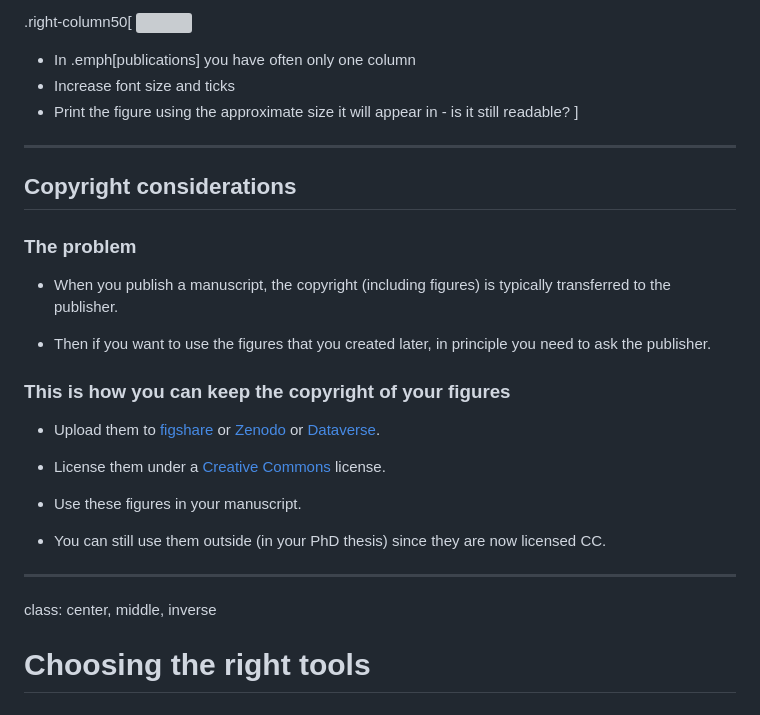
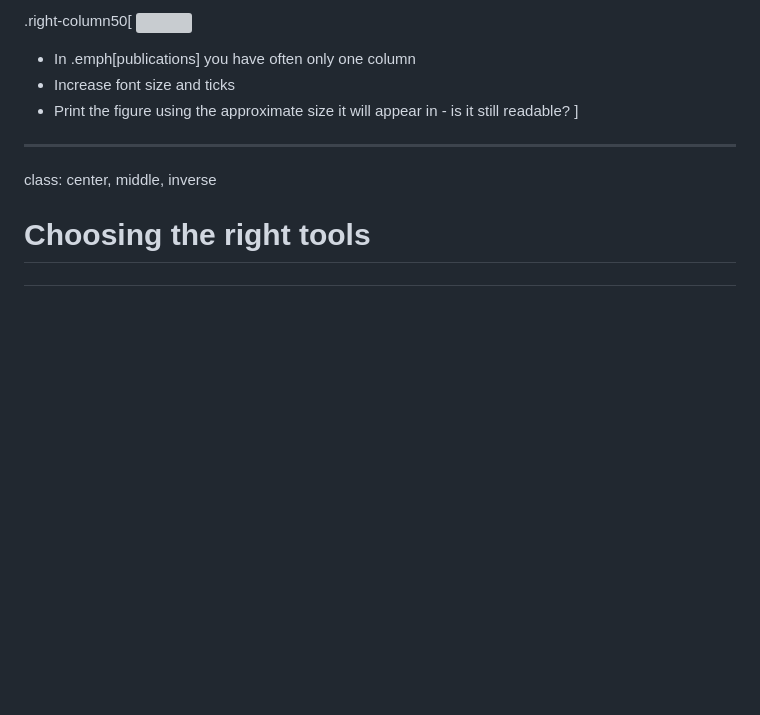
Before and after one commit to bast/data-visualization, a Markdown page: slides.md, the part around the change. Rendered like a GitHub page; blank space fills up the shorter version; grey boxes are pictures that could not be loaded.

Commit message:
rm slide that feels out of scope

```diff
--- a/slides.md
+++ b/slides.md
@@ -1168,29 +1168,6 @@ class: center, middle, inverse
 
 ---
 
-## Copyright considerations
-
-### The problem
-
-- When you publish a manuscript, the copyright (including figures) is typically
-  transferred to the publisher.
-
-- Then if you want to use the figures that you created later, in principle you
-  need to ask the publisher.
-
-
-### This is how you can keep the copyright of your figures
-
-- Upload them to [figshare](https://figshare.com/) or [Zenodo](https://zenodo.org/) or [Dataverse](https://dataverse.no/).
-
-- License them under a [Creative Commons](https://creativecommons.org/) license.
-
-- Use these figures in your manuscript.
-
-- You can still use them outside (in your PhD thesis) since they are now licensed CC.
-
----
-
 class: center, middle, inverse
 
 # Choosing the right tools
```
